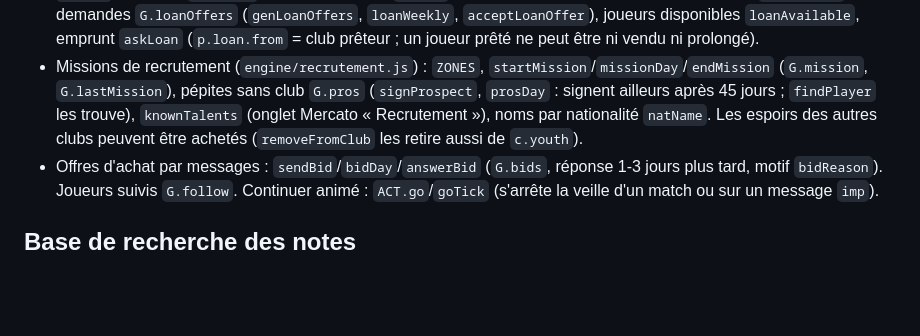
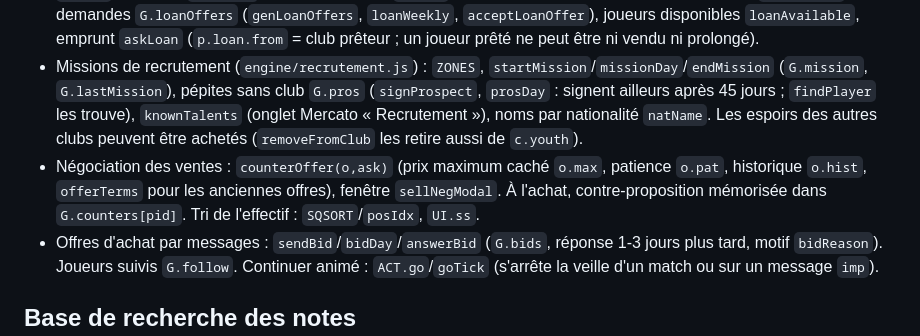
Before and after one commit to Thethe3313/rugby-manager, a Markdown page: CLAUDE.md, the part around the change. Rendered like a GitHub page; blank space fills up the shorter version.

Commit message:
PLAN et CLAUDE.md : tri et négociation
Co-Authored-By: Claude Opus 5.5 <noreply@anthropic.com>

```diff
--- a/CLAUDE.md
+++ b/CLAUDE.md
@@ -48,6 +48,7 @@ Le projet est versionné avec git (branche `main`). Organisation du dossier (voi
 - Moment décisif (direct, `ms.opt.live`) : pénalité pour le joueur dans le camp adverse, dernier quart d’heure, écart ≤ 7, au plus 2 par match → `ms.decision`, choix `ACT.liveDecide` → `ms.forcePen` (même position `ms.penLat`).
 - Match en direct : porteur mis en évidence (`isCar`, `ms.view.c`, plaqueur `ms.view.t`), formation `ruck`, trajectoire `trailD`, étiquette `actLabel`, bandeau d'essai (`L.tryN`). Prêts dans les deux sens : liste des prêts `p.loanList` → demandes `G.loanOffers` (`genLoanOffers`, `loanWeekly`, `acceptLoanOffer`), joueurs disponibles `loanAvailable`, emprunt `askLoan` (`p.loan.from` = club prêteur ; un joueur prêté ne peut être ni vendu ni prolongé).
 - Missions de recrutement (`engine/recrutement.js`) : `ZONES`, `startMission`/`missionDay`/`endMission` (`G.mission`, `G.lastMission`), pépites sans club `G.pros` (`signProspect`, `prosDay` : signent ailleurs après 45 jours ; `findPlayer` les trouve), `knownTalents` (onglet Mercato « Recrutement »), noms par nationalité `natName`. Les espoirs des autres clubs peuvent être achetés (`removeFromClub` les retire aussi de `c.youth`).
+- Négociation des ventes : `counterOffer(o,ask)` (prix maximum caché `o.max`, patience `o.pat`, historique `o.hist`, `offerTerms` pour les anciennes offres), fenêtre `sellNegModal`. À l'achat, contre-proposition mémorisée dans `G.counters[pid]`. Tri de l'effectif : `SQSORT`/`posIdx`, `UI.ss`.
 - Offres d'achat par messages : `sendBid`/`bidDay`/`answerBid` (`G.bids`, réponse 1-3 jours plus tard, motif `bidReason`). Joueurs suivis `G.follow`. Continuer animé : `ACT.go`/`goTick` (s'arrête la veille d'un match ou sur un message `imp`).
 
 ## Base de recherche des notes
```
Also changed, not shown: PLAN.md (+2 -0 lines).
